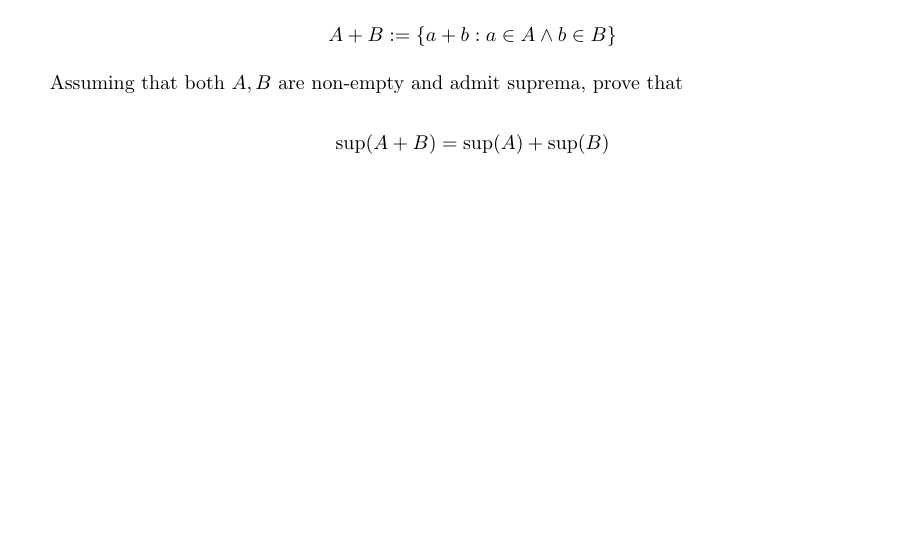
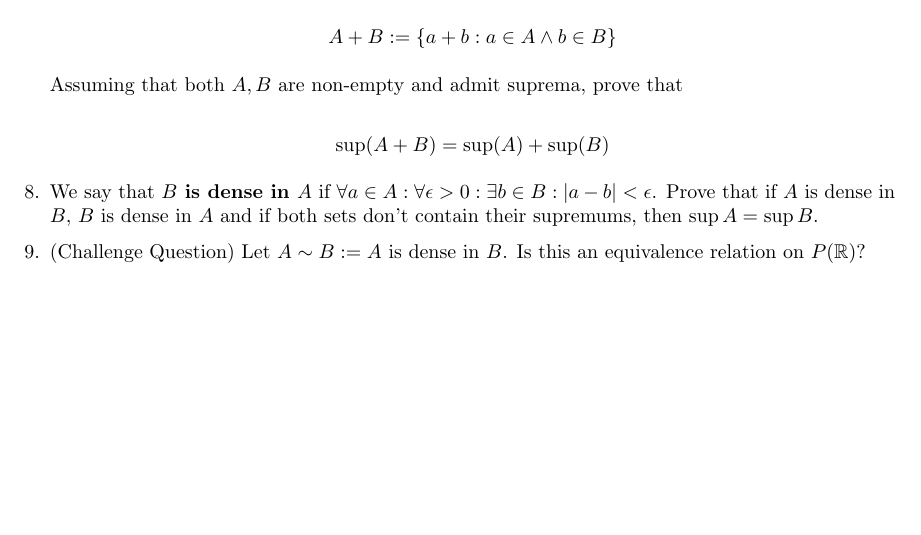
Before and after one commit to borito1907/plf_analysis, a LaTeX document (tex_notes/plf_analysis.tex): part of page 2 of 15, cut so that both start at the same text. Compiled offline with pdfLaTeX.

Commit message:
new cool supremum problem

```diff
--- a/tex_notes/plf_analysis.tex
+++ b/tex_notes/plf_analysis.tex
@@ -102,6 +102,11 @@
     Assuming that both $A,B$ are non-empty and admit suprema, prove that
 
     \[ \sup(A + B) = \sup(A) + \sup(B)\]
+
+    \item We say that \textbf{$B$ is dense in $A$} if $\forall a \in A: \forall \epsilon > 0: \exists b \in B: \lvert a - b \rvert < \epsilon$.
+    Prove that if $A$ is dense in $B$, $B$ is dense in $A$ and if both sets don't contain their supremums, then $\sup A = \sup B$.
+
+    \item (Challenge Question) Let $A \sim B := \text{$A$ is dense in $B$}$. Is this an equivalence relation on $P(\R)$?
 \end{enumerate}
 
 \newpage
```
Also changed, not shown: tex_notes/plf_analysis.pdf, 3 other files.
